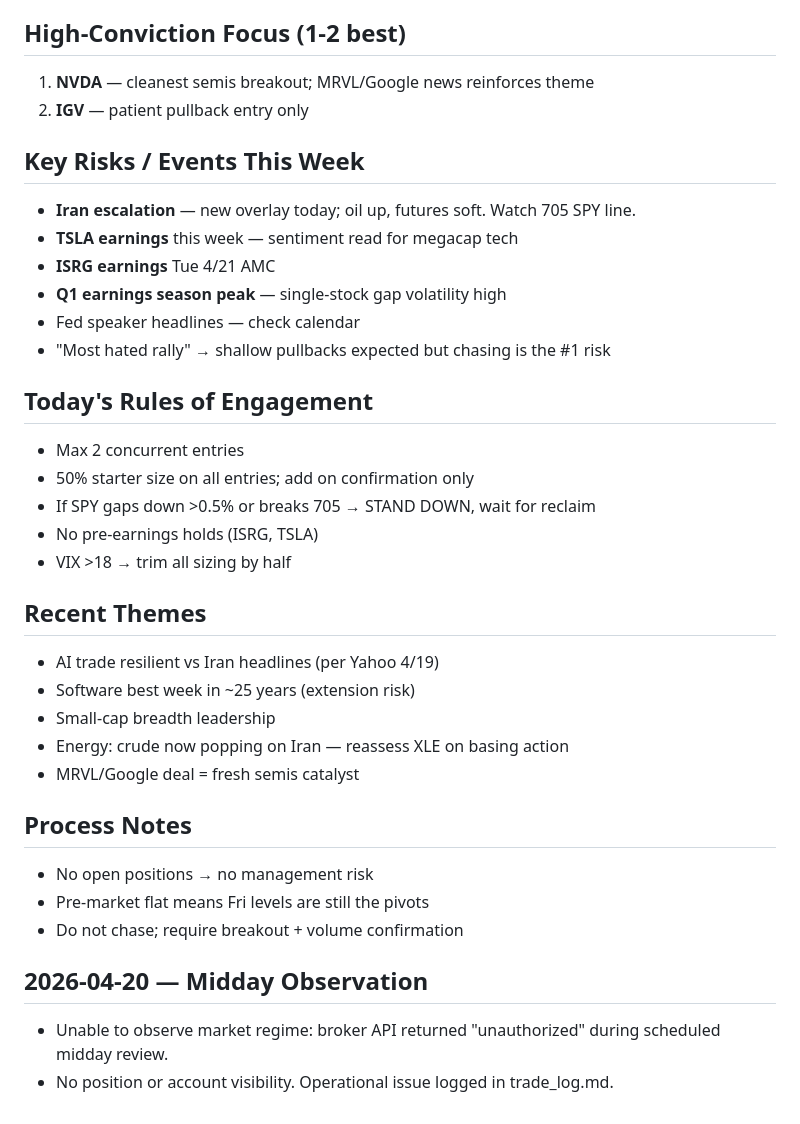
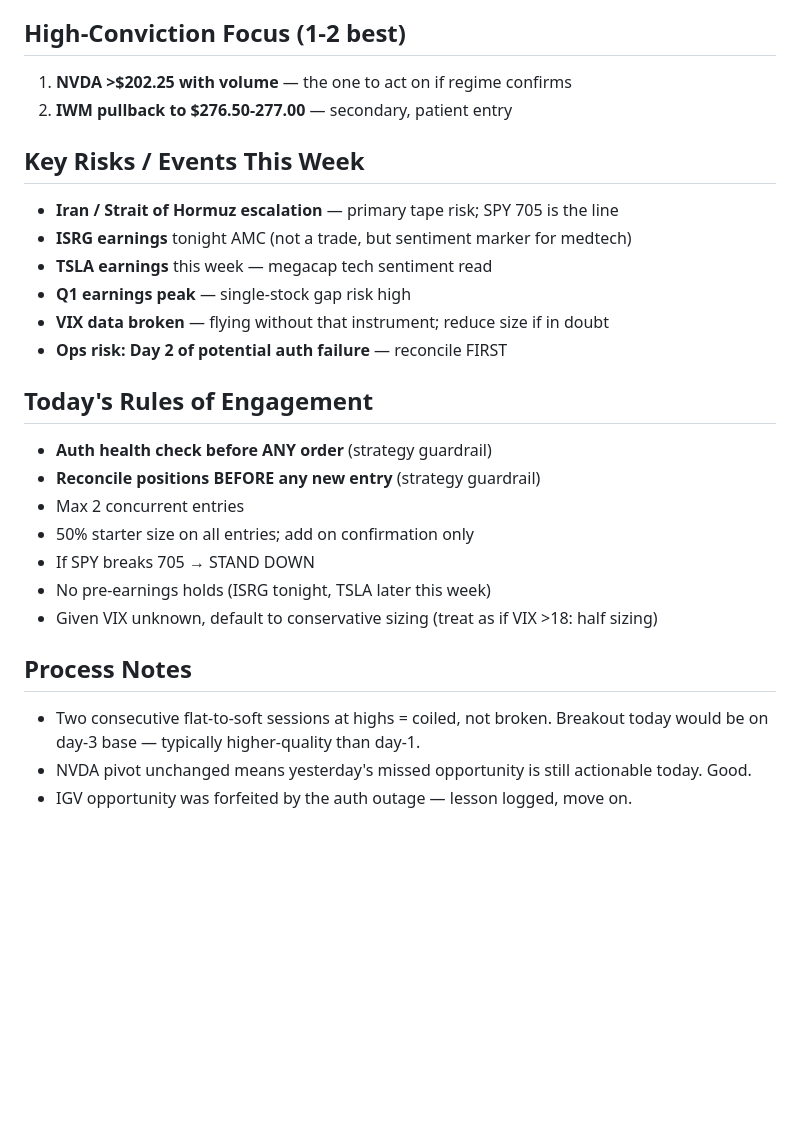
Before and after one commit to flynncest/tradingbot, a Markdown page: memory/research_log.md, the part around one of its changes. Rendered like a GitHub page; blank space fills up the shorter version.

```diff
--- a/memory/research_log.md
+++ b/memory/research_log.md
@@ -54,36 +54,26 @@ Pre-market snapshots (vs Fri 4/17 close):
 
 ## High-Conviction Focus (1-2 best)
-1. **NVDA** — cleanest semis breakout; MRVL/Google news reinforces theme
-2. **IGV** — patient pullback entry only
+1. **NVDA >$202.25 with volume** — the one to act on if regime confirms
+2. **IWM pullback to $276.50-277.00** — secondary, patient entry
 
 ## Key Risks / Events This Week
-- **Iran escalation** — new overlay today; oil up, futures soft. Watch 705 SPY line.
-- **TSLA earnings** this week — sentiment read for megacap tech
-- **ISRG earnings** Tue 4/21 AMC
-- **Q1 earnings season peak** — single-stock gap volatility high
-- Fed speaker headlines — check calendar
-- "Most hated rally" → shallow pullbacks expected but chasing is the #1 risk
+- **Iran / Strait of Hormuz escalation** — primary tape risk; SPY 705 is the line
+- **ISRG earnings** tonight AMC (not a trade, but sentiment marker for medtech)
+- **TSLA earnings** this week — megacap tech sentiment read
+- **Q1 earnings peak** — single-stock gap risk high
+- **VIX data broken** — flying without that instrument; reduce size if in doubt
+- **Ops risk: Day 2 of potential auth failure** — reconcile FIRST
 
 ## Today's Rules of Engagement
+- **Auth health check before ANY order** (strategy guardrail)
+- **Reconcile positions BEFORE any new entry** (strategy guardrail)
 - Max 2 concurrent entries
 - 50% starter size on all entries; add on confirmation only
-- If SPY gaps down >0.5% or breaks 705 → STAND DOWN, wait for reclaim
-- No pre-earnings holds (ISRG, TSLA)
-- VIX >18 → trim all sizing by half
-
-## Recent Themes
-- AI trade resilient vs Iran headlines (per Yahoo 4/19)
-- Software best week in ~25 years (extension risk)
-- Small-cap breadth leadership
-- Energy: crude now popping on Iran — reassess XLE on basing action
-- MRVL/Google deal = fresh semis catalyst
+- If SPY breaks 705 → STAND DOWN
+- No pre-earnings holds (ISRG tonight, TSLA later this week)
+- Given VIX unknown, default to conservative sizing (treat as if VIX >18: half sizing)
 
 ## Process Notes
-- No open positions → no management risk
-- Pre-market flat means Fri levels are still the pivots
-- Do not chase; require breakout + volume confirmation
-
-
-## 2026-04-20 — Midday Observation
-- Unable to observe market regime: broker API returned "unauthorized" during scheduled midday review.
-- No position or account visibility. Operational issue logged in trade_log.md.
+- Two consecutive flat-to-soft sessions at highs = coiled, not broken. Breakout today would be on day-3 base — typically higher-quality than day-1.
+- NVDA pivot unchanged means yesterday's missed opportunity is still actionable today. Good.
+- IGV opportunity was forfeited by the auth outage — lesson logged, move on.
```
Also changed, not shown: other parts of memory/research_log.md (+41 -41 lines).
